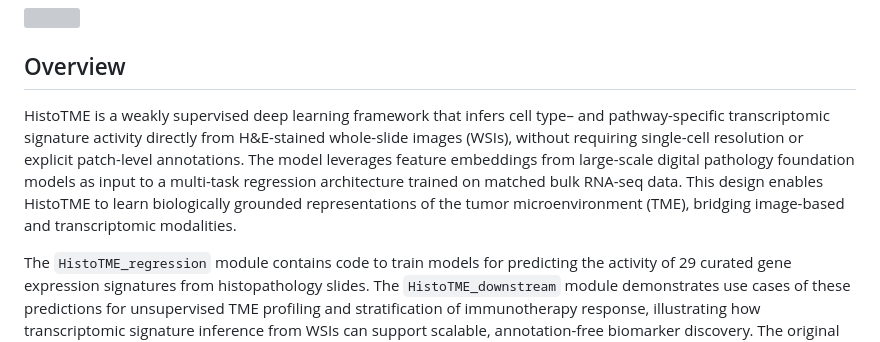
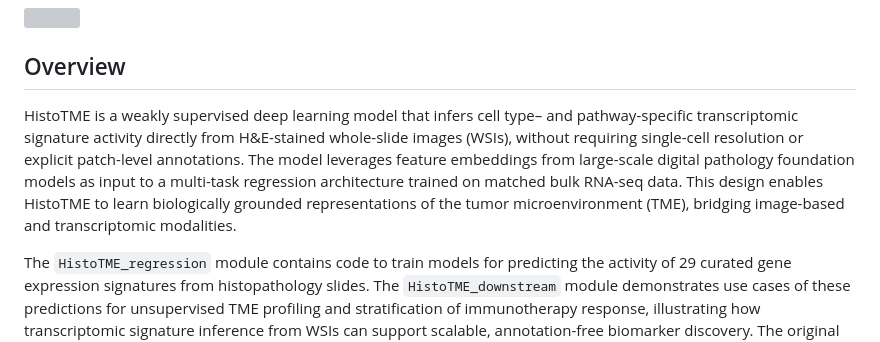
Before and after one commit to spatkar94/HistoTME, a Markdown page: README.md, the part around the change. GitHub-like rendering; grey boxes are pictures that could not be loaded.

```diff
--- a/README.md
+++ b/README.md
@@ -4,7 +4,7 @@ HistoTME
 
 
 ## Overview
-HistoTME is a weakly supervised deep learning framework that infers cell type– and pathway-specific transcriptomic signature activity directly from H&E-stained whole-slide images (WSIs), without requiring single-cell resolution or explicit patch-level annotations. The model leverages feature embeddings from large-scale digital pathology foundation models as input to a multi-task regression architecture trained on matched bulk RNA-seq data. This design enables HistoTME to learn biologically grounded representations of the tumor microenvironment (TME), bridging image-based and transcriptomic modalities.
+HistoTME is a weakly supervised deep learning model that infers cell type– and pathway-specific transcriptomic signature activity directly from H&E-stained whole-slide images (WSIs), without requiring single-cell resolution or explicit patch-level annotations. The model leverages feature embeddings from large-scale digital pathology foundation models as input to a multi-task regression architecture trained on matched bulk RNA-seq data. This design enables HistoTME to learn biologically grounded representations of the tumor microenvironment (TME), bridging image-based and transcriptomic modalities.
 
 The `HistoTME_regression` module contains code to train models for predicting the activity of 29 curated gene expression signatures from histopathology slides. The `HistoTME_downstream` module demonstrates use cases of these predictions for unsupervised TME profiling and stratification of immunotherapy response, illustrating how transcriptomic signature inference from WSIs can support scalable, annotation-free biomarker discovery. The original HistoTME paper is available [here](https://www.nature.com/articles/s41698-024-00765-w).
 
```
